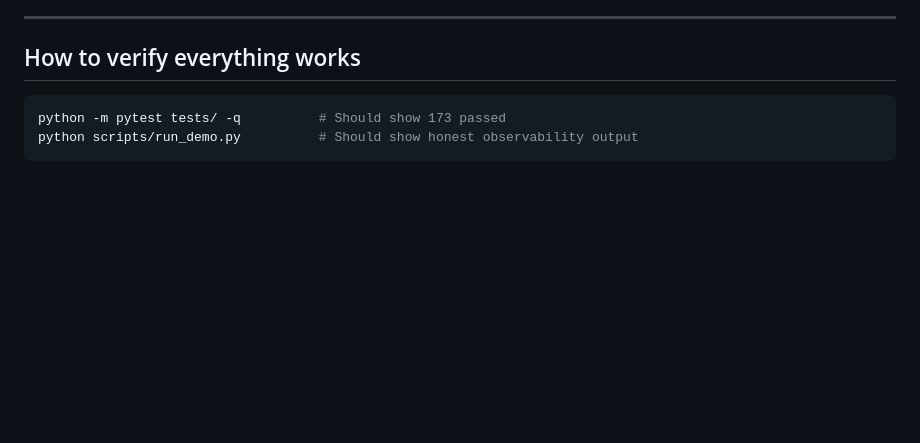
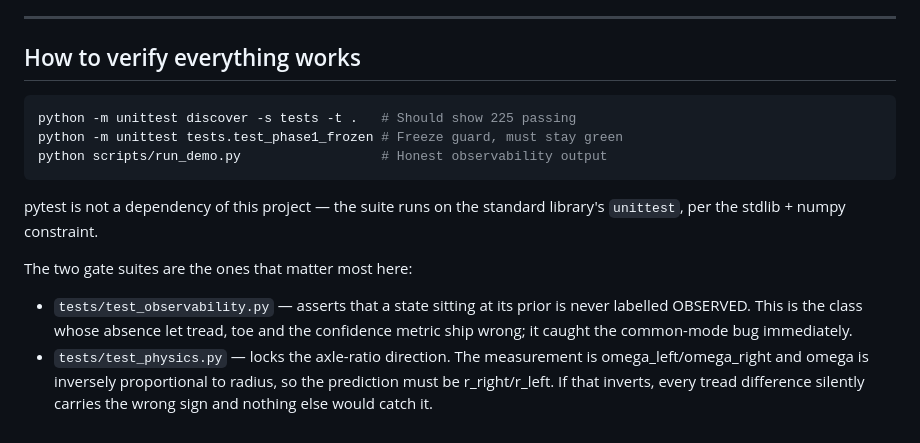
Before and after one commit to ujeshauchitha-glitch/Electrical-Vehicle-tyre-automation-system, a Markdown page: docs/PHASE-3-CURRENT-STATE.md, the part around one of its changes. GitHub-like rendering; blank space fills up the shorter version.

````diff
--- a/docs/PHASE-3-CURRENT-STATE.md
+++ b/docs/PHASE-3-CURRENT-STATE.md
@@ -233,6 +282,20 @@ legacy/ev_tyre_fusion.py    — Reference implementation (hash guard)
 ## How to verify everything works
 
 ```bash
-python -m pytest tests/ -q          # Should show 173 passed
-python scripts/run_demo.py          # Should show honest observability output
+python -m unittest discover -s tests -t .   # Should show 225 passing
+python -m unittest tests.test_phase1_frozen # Freeze guard, must stay green
+python scripts/run_demo.py                  # Honest observability output
 ```
+
+pytest is not a dependency of this project — the suite runs on the standard
+library's `unittest`, per the stdlib + numpy constraint.
+
+The two gate suites are the ones that matter most here:
+
+- `tests/test_observability.py` — asserts that a state sitting at its prior is
+  never labelled OBSERVED. This is the class whose absence let tread, toe and
+  the confidence metric ship wrong; it caught the common-mode bug immediately.
+- `tests/test_physics.py` — locks the axle-ratio direction. The measurement is
+  omega_left/omega_right and omega is inversely proportional to radius, so the
+  prediction must be r_right/r_left. If that inverts, every tread difference
+  silently carries the wrong sign and nothing else would catch it.
````
Also changed, not shown: other parts of docs/PHASE-3-CURRENT-STATE.md (+58 -9 lines).
